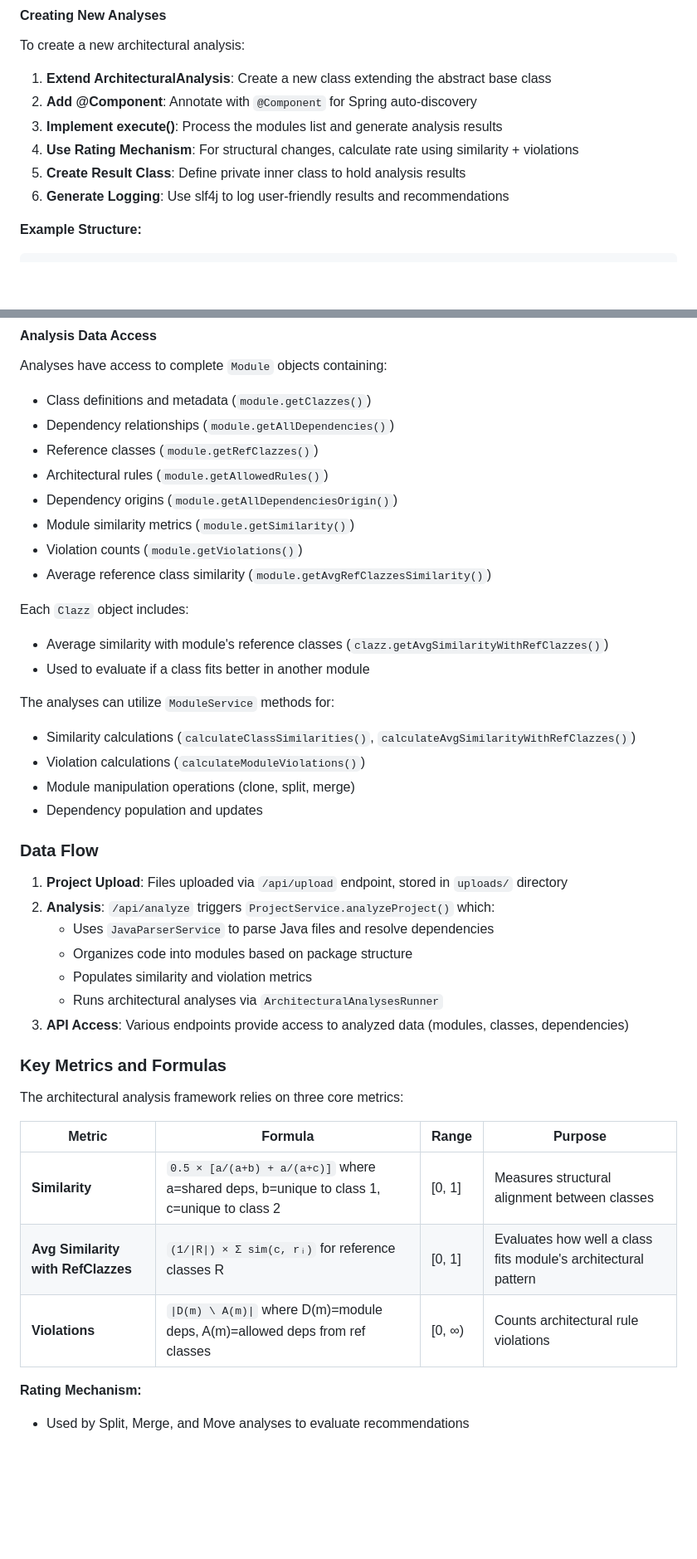
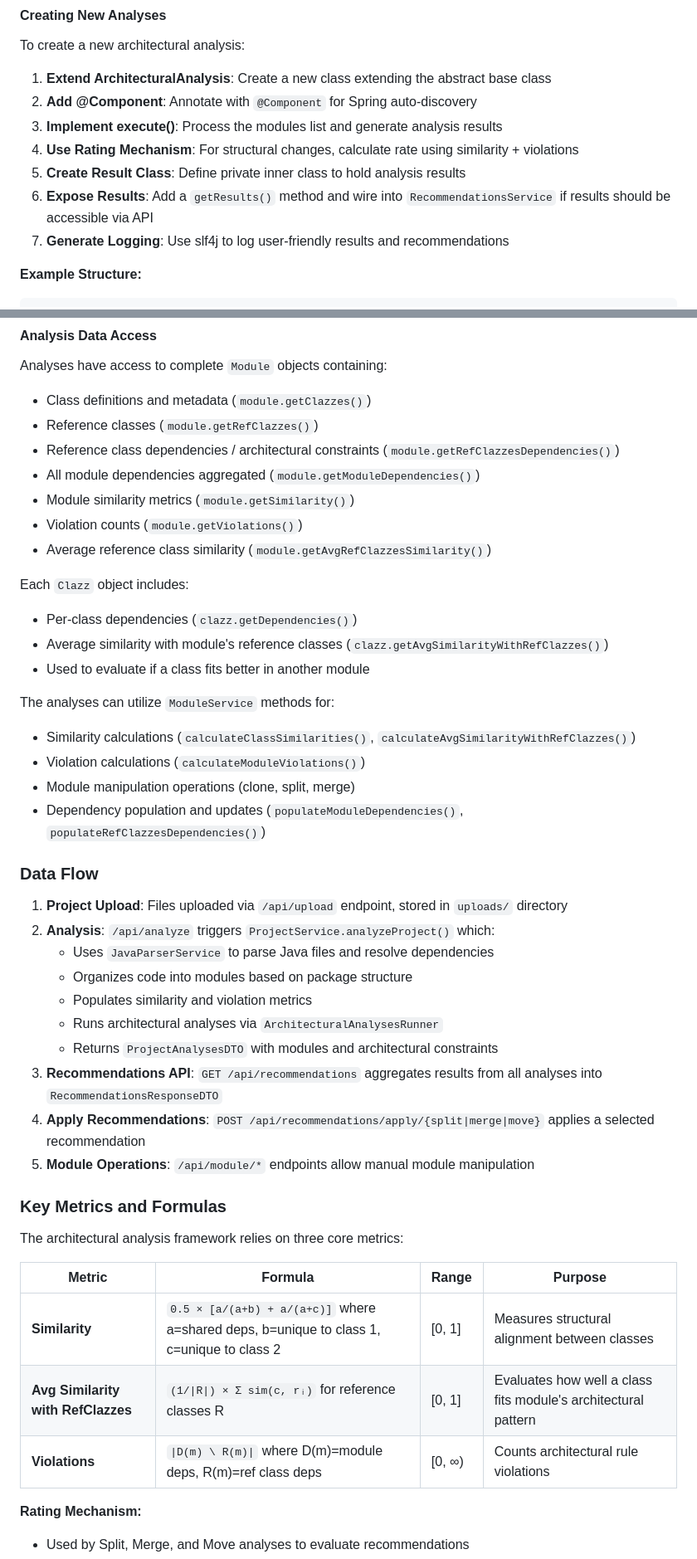
Before and after one commit to erick-escape/arch-anchor, a Markdown page: api/CLAUDE.md, 2 parts joined by grey strips. Shown at 83% size. Drawn GitHub-style; blank space fills up the shorter version.

````diff
--- a/api/CLAUDE.md
+++ b/api/CLAUDE.md
@@ -180,7 +183,8 @@ To create a new architectural analysis:
 3. **Implement execute()**: Process the modules list and generate analysis results
 4. **Use Rating Mechanism**: For structural changes, calculate rate using similarity + violations
 5. **Create Result Class**: Define private inner class to hold analysis results
-6. **Generate Logging**: Use slf4j to log user-friendly results and recommendations
+6. **Expose Results**: Add a `getResults()` method and wire into `RecommendationsService` if results should be accessible via API
+7. **Generate Logging**: Use slf4j to log user-friendly results and recommendations
 
 **Example Structure:**
 ```java
@@ -213,15 +217,15 @@ public class YourAnalysis extends ArchitecturalAnalysis {
 
 Analyses have access to complete `Module` objects containing:
 - Class definitions and metadata (`module.getClazzes()`)
-- Dependency relationships (`module.getAllDependencies()`)
 - Reference classes (`module.getRefClazzes()`)
-- Architectural rules (`module.getAllowedRules()`)
-- Dependency origins (`module.getAllDependenciesOrigin()`)
+- Reference class dependencies / architectural constraints (`module.getRefClazzesDependencies()`)
+- All module dependencies aggregated (`module.getModuleDependencies()`)
 - Module similarity metrics (`module.getSimilarity()`)
 - Violation counts (`module.getViolations()`)
 - Average reference class similarity (`module.getAvgRefClazzesSimilarity()`)
 
 Each `Clazz` object includes:
+- Per-class dependencies (`clazz.getDependencies()`)
 - Average similarity with module's reference classes (`clazz.getAvgSimilarityWithRefClazzes()`)
 - Used to evaluate if a class fits better in another module
 
@@ -229,7 +233,7 @@ The analyses can utilize `ModuleService` methods for:
 - Similarity calculations (`calculateClassSimilarities()`, `calculateAvgSimilarityWithRefClazzes()`)
 - Violation calculations (`calculateModuleViolations()`)
 - Module manipulation operations (clone, split, merge)
-- Dependency population and updates
+- Dependency population and updates (`populateModuleDependencies()`, `populateRefClazzesDependencies()`)
 
 ### Data Flow
 
@@ -239,7 +243,10 @@ The analyses can utilize `ModuleService` methods for:
     - Organizes code into modules based on package structure
     - Populates similarity and violation metrics
     - Runs architectural analyses via `ArchitecturalAnalysesRunner`
-3. **API Access**: Various endpoints provide access to analyzed data (modules, classes, dependencies)
+    - Returns `ProjectAnalysesDTO` with modules and architectural constraints
+3. **Recommendations API**: `GET /api/recommendations` aggregates results from all analyses into `RecommendationsResponseDTO`
+4. **Apply Recommendations**: `POST /api/recommendations/apply/{split|merge|move}` applies a selected recommendation
+5. **Module Operations**: `/api/module/*` endpoints allow manual module manipulation
 
 ### Key Metrics and Formulas
 
@@ -249,7 +256,7 @@ The architectural analysis framework relies on three core metrics:
 |--------|---------|-------|---------|
 | **Similarity** | `0.5 × [a/(a+b) + a/(a+c)]` where a=shared deps, b=unique to class 1, c=unique to class 2 | [0, 1] | Measures structural alignment between classes |
 | **Avg Similarity with RefClazzes** | `(1/\|R\|) × Σ sim(c, rᵢ)` for reference classes R | [0, 1] | Evaluates how well a class fits module's architectural pattern |
-| **Violations** | `\|D(m) \ A(m)\|` where D(m)=module deps, A(m)=allowed deps from ref classes | [0, ∞) | Counts architectural rule violations |
+| **Violations** | `\|D(m) \ R(m)\|` where D(m)=module deps, R(m)=ref class deps | [0, ∞) | Counts architectural rule violations |
 
 **Rating Mechanism:**
 - Used by Split, Merge, and Move analyses to evaluate recommendations
````
Also changed, not shown: other parts of api/CLAUDE.md (+52 -17 lines).
